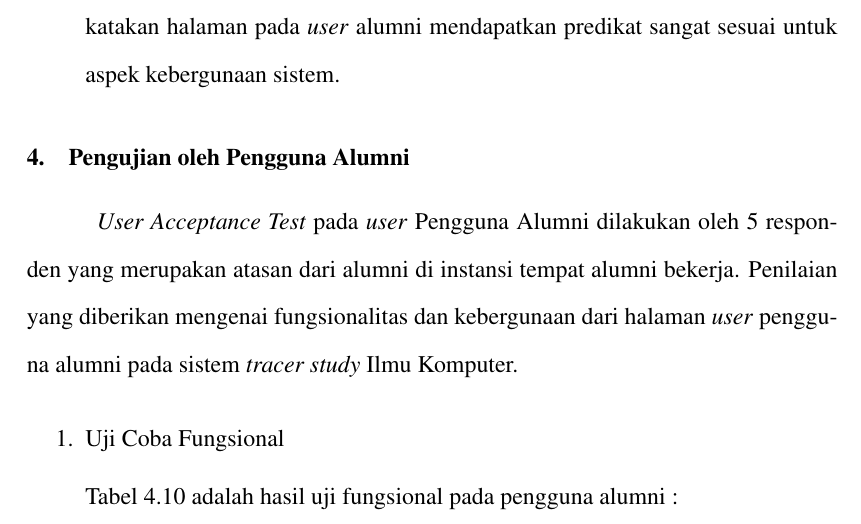
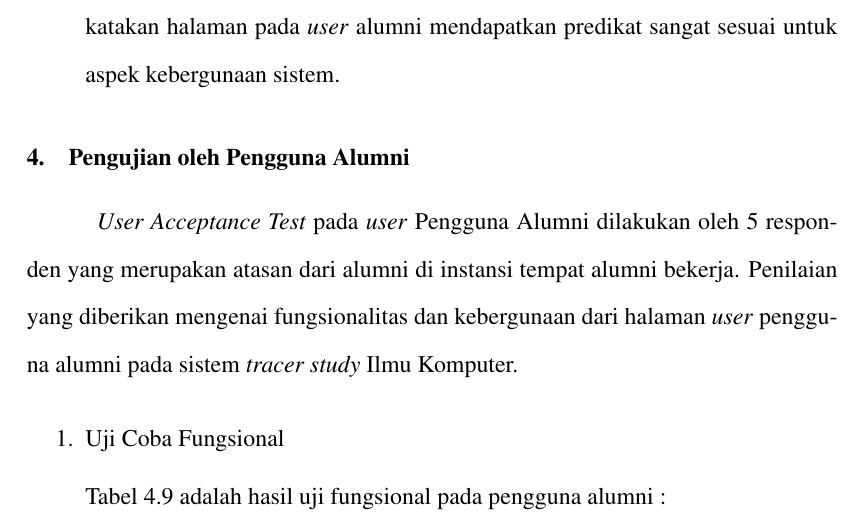
Before and after one commit to sauliakarina/skripsweet, a LaTeX thesis (template-skripsi.tex, which reads bab4.tex): part of page 87 of 138, cut so that both start at the same text. Compiled offline with pdfLaTeX.

Commit message:
perbaikan 3

```diff
--- a/bab4.tex
+++ b/bab4.tex
@@ -242,7 +242,7 @@ Pengujian untuk \textit{user} koorprodi dilakukan oleh seorang responden yang be
 \begin{enumerate}
 	\item Uji Coba Fungsional
 
-	Tabel 4.10 adalah hasil uji fungsional pada pengguna alumni :
+	Tabel 4.9 adalah hasil uji fungsional pada pengguna alumni :
 
 	\begin{table}[H]
 		\centering
```
Also changed, not shown: template-skripsi.pdf.
